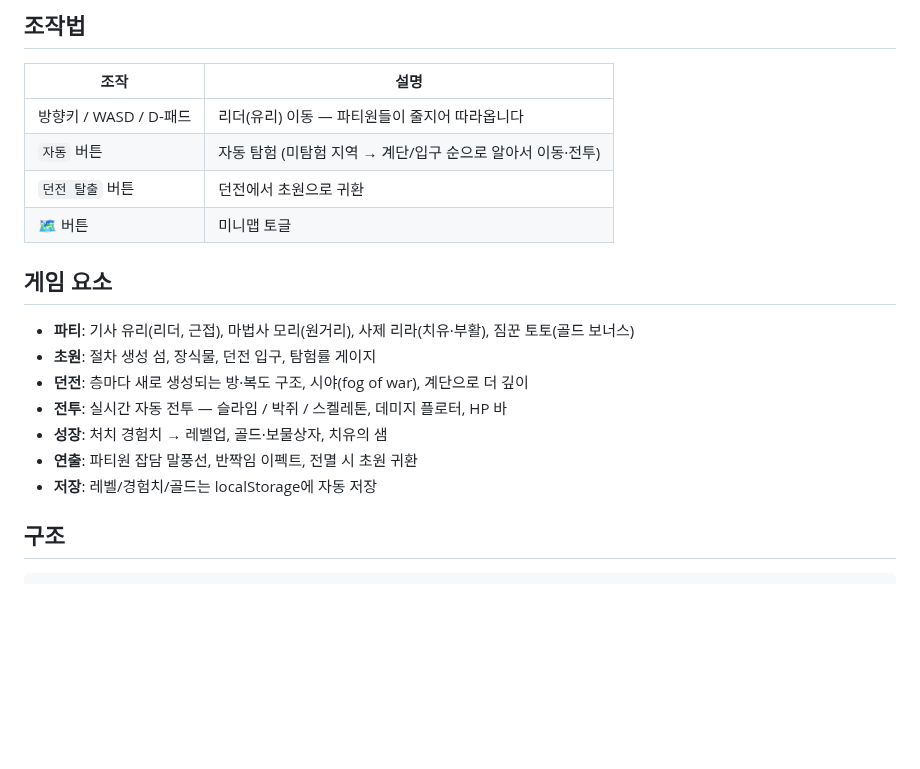
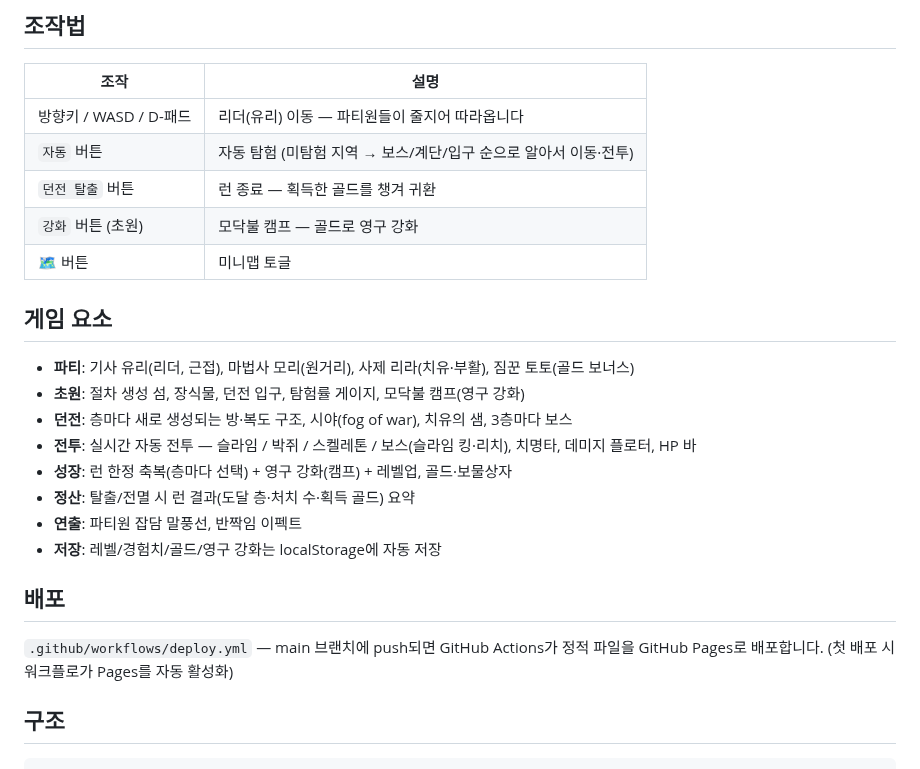
Before and after one commit to jh4334/dunjeon, a Markdown page: README.md, the part around one of its changes. Rendered like a GitHub page; blank space fills up the shorter version.

```diff
--- a/README.md
+++ b/README.md
@@ -23,19 +33,25 @@ python3 -m http.server 8000
 | 조작 | 설명 |
 |---|---|
 | 방향키 / WASD / D-패드 | 리더(유리) 이동 — 파티원들이 줄지어 따라옵니다 |
-| `자동` 버튼 | 자동 탐험 (미탐험 지역 → 계단/입구 순으로 알아서 이동·전투) |
-| `던전 탈출` 버튼 | 던전에서 초원으로 귀환 |
+| `자동` 버튼 | 자동 탐험 (미탐험 지역 → 보스/계단/입구 순으로 알아서 이동·전투) |
+| `던전 탈출` 버튼 | 런 종료 — 획득한 골드를 챙겨 귀환 |
+| `강화` 버튼 (초원) | 모닥불 캠프 — 골드로 영구 강화 |
 | 🗺️ 버튼 | 미니맵 토글 |
 
 ## 게임 요소
 
 - **파티**: 기사 유리(리더, 근접), 마법사 모리(원거리), 사제 리라(치유·부활), 짐꾼 토토(골드 보너스)
-- **초원**: 절차 생성 섬, 장식물, 던전 입구, 탐험률 게이지
-- **던전**: 층마다 새로 생성되는 방·복도 구조, 시야(fog of war), 계단으로 더 깊이
-- **전투**: 실시간 자동 전투 — 슬라임 / 박쥐 / 스켈레톤, 데미지 플로터, HP 바
-- **성장**: 처치 경험치 → 레벨업, 골드·보물상자, 치유의 샘
-- **연출**: 파티원 잡담 말풍선, 반짝임 이펙트, 전멸 시 초원 귀환
-- **저장**: 레벨/경험치/골드는 localStorage에 자동 저장
+- **초원**: 절차 생성 섬, 장식물, 던전 입구, 탐험률 게이지, 모닥불 캠프(영구 강화)
+- **던전**: 층마다 새로 생성되는 방·복도 구조, 시야(fog of war), 치유의 샘, 3층마다 보스
+- **전투**: 실시간 자동 전투 — 슬라임 / 박쥐 / 스켈레톤 / 보스(슬라임 킹·리치), 치명타, 데미지 플로터, HP 바
+- **성장**: 런 한정 축복(층마다 선택) + 영구 강화(캠프) + 레벨업, 골드·보물상자
+- **정산**: 탈출/전멸 시 런 결과(도달 층·처치 수·획득 골드) 요약
+- **연출**: 파티원 잡담 말풍선, 반짝임 이펙트
+- **저장**: 레벨/경험치/골드/영구 강화는 localStorage에 자동 저장
+
+## 배포
+
+`.github/workflows/deploy.yml` — main 브랜치에 push되면 GitHub Actions가 정적 파일을 GitHub Pages로 배포합니다. (첫 배포 시 워크플로가 Pages를 자동 활성화)
 
 ## 구조
 
```
Also changed, not shown: other parts of README.md (+13 -3 lines), docs/screenshot-buff.png (added), 4 other files.
